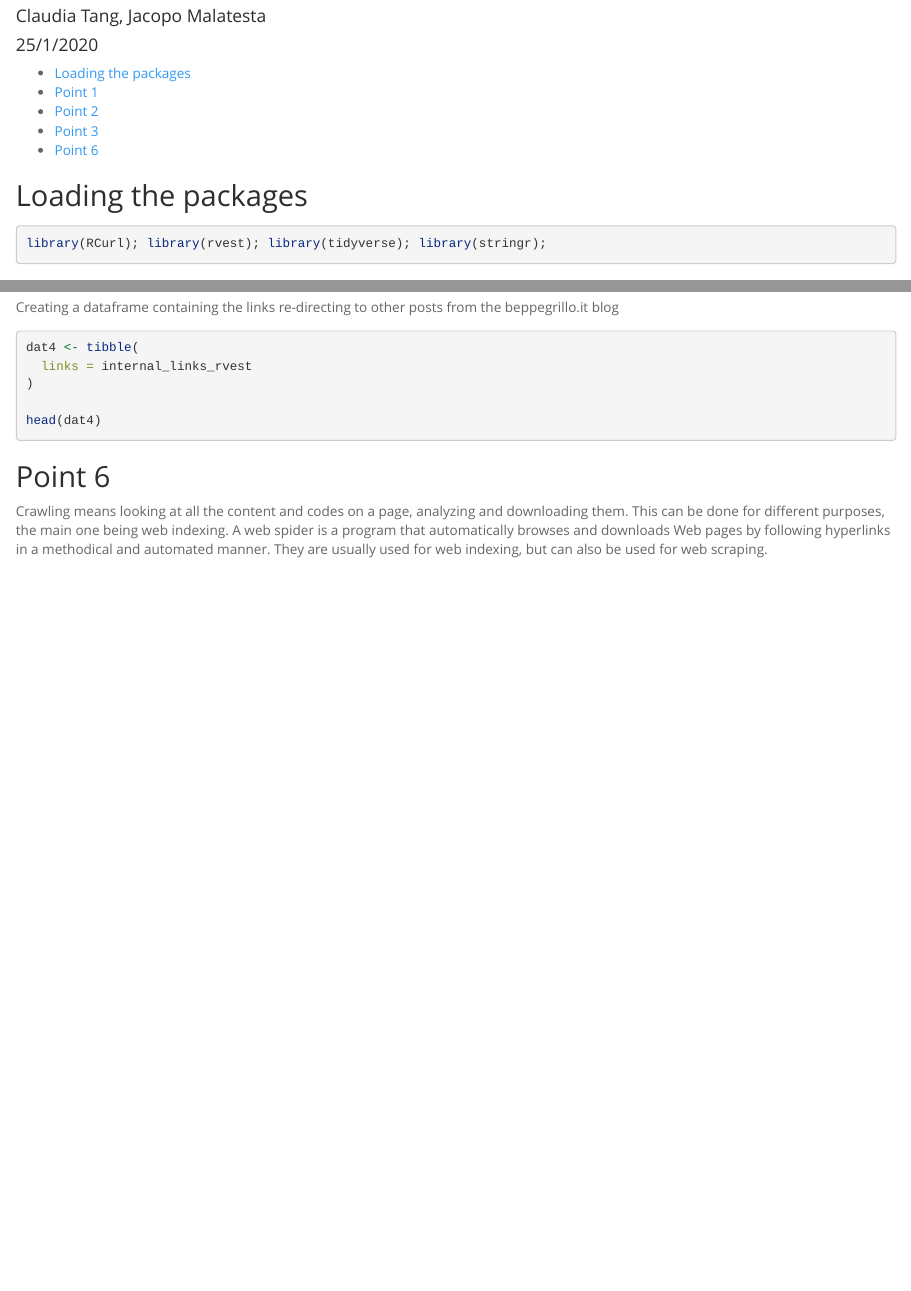
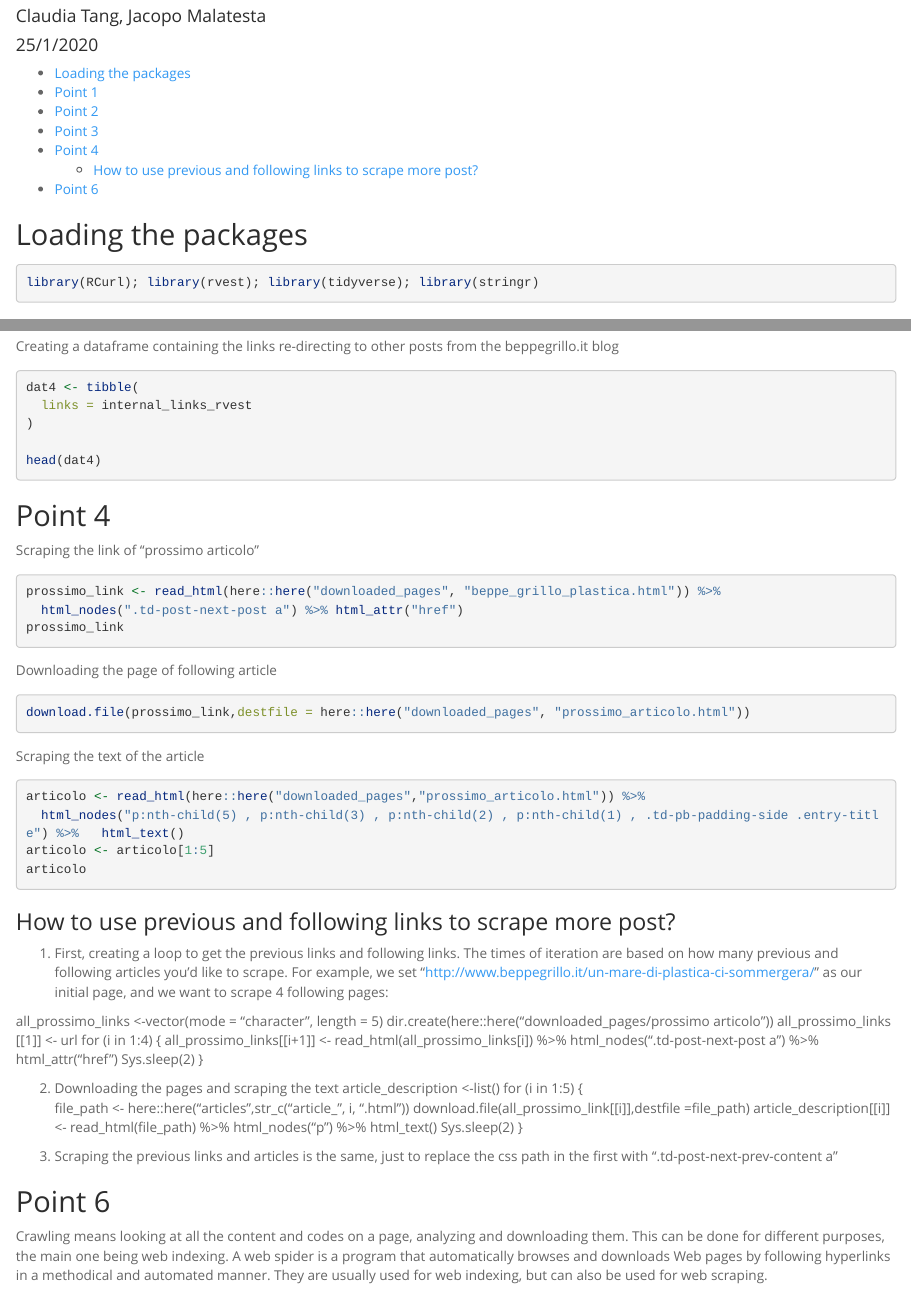
Before and after one commit to JacopoMalatesta/CE2---CJS, an R Markdown document (src/Report.Rmd): the page in a window 1100 px wide, from 70 px down, and a second part further down, joined at a grey line. Rendered offline with R 4.5, knitr and Pandoc, with nearby package versions; the code is not run, so its results and figures are left out; long lines of code are wrapped.

Commit message:
Complete point4

````diff
--- a/src/Report.Rmd
+++ b/src/Report.Rmd
@@ -144,6 +143,58 @@ head(dat4)
 ```
 
 
+## Point 4
+Scraping the link of "prossimo articolo"
+```{r}
+prossimo_link <- read_html(here::here("downloaded_pages", "beppe_grillo_plastica.html")) %>%
+  html_nodes(".td-post-next-post a") %>% html_attr("href")
+prossimo_link
+```
+
+Downloading the page of following article
+```{r}
+download.file(prossimo_link,destfile = here::here("downloaded_pages", "prossimo_articolo.html"))
+```
+
+Scraping the text of the article
+```{r}
+articolo <- read_html(here::here("downloaded_pages","prossimo_articolo.html")) %>%
+  html_nodes("p:nth-child(5) , p:nth-child(3) , p:nth-child(2) , p:nth-child(1) , .td-pb-padding-side .entry-title") %>%   html_text()
+articolo <- articolo[1:5]
+articolo
+```
+
+### How to use previous and following links to scrape more post?
+1. First, creating a loop to get the previous links and following links. The times of iteration are based on
+how many previous and following articles you'd like to scrape.
+For example, we set "http://www.beppegrillo.it/un-mare-di-plastica-ci-sommergera/" as our initial page, and we want to
+scrape 4 following pages:
+
+all_prossimo_links <-vector(mode = "character", length = 5)
+dir.create(here::here("downloaded_pages/prossimo articolo"))
+all_prossimo_links [[1]] <- url
+for (i in 1:4) {
+  all_prossimo_links[[i+1]] <- read_html(all_prossimo_links[i]) %>% html_nodes(".td-post-next-post a") %>% html_attr("href")
+  Sys.sleep(2)
+}
+
+
+2. Downloading the pages and scraping the text
+article_description <-list()
+for (i in 1:5) {
+  file_path <- here::here("articles",str_c("article_", i, ".html"))
+  download.file(all_prossimo_link[[i]],destfile =file_path)
+  article_description[[i]] <- read_html(file_path) %>%
+    html_nodes("p") %>%
+    html_text()
+  Sys.sleep(2)
+}
+
+3. Scraping the previous links and articles is the same, just to replace the css path in the first with ".td-post-next-prev-content a"
+
+
+
+
 ## Point 6
 
 Crawling means looking at all the content and codes on a page, analyzing and downloading them. This can be done for
````
Also changed, not shown: src/script.R (+1 -1 lines), src/Report.Rmd (3 more changed lines).
